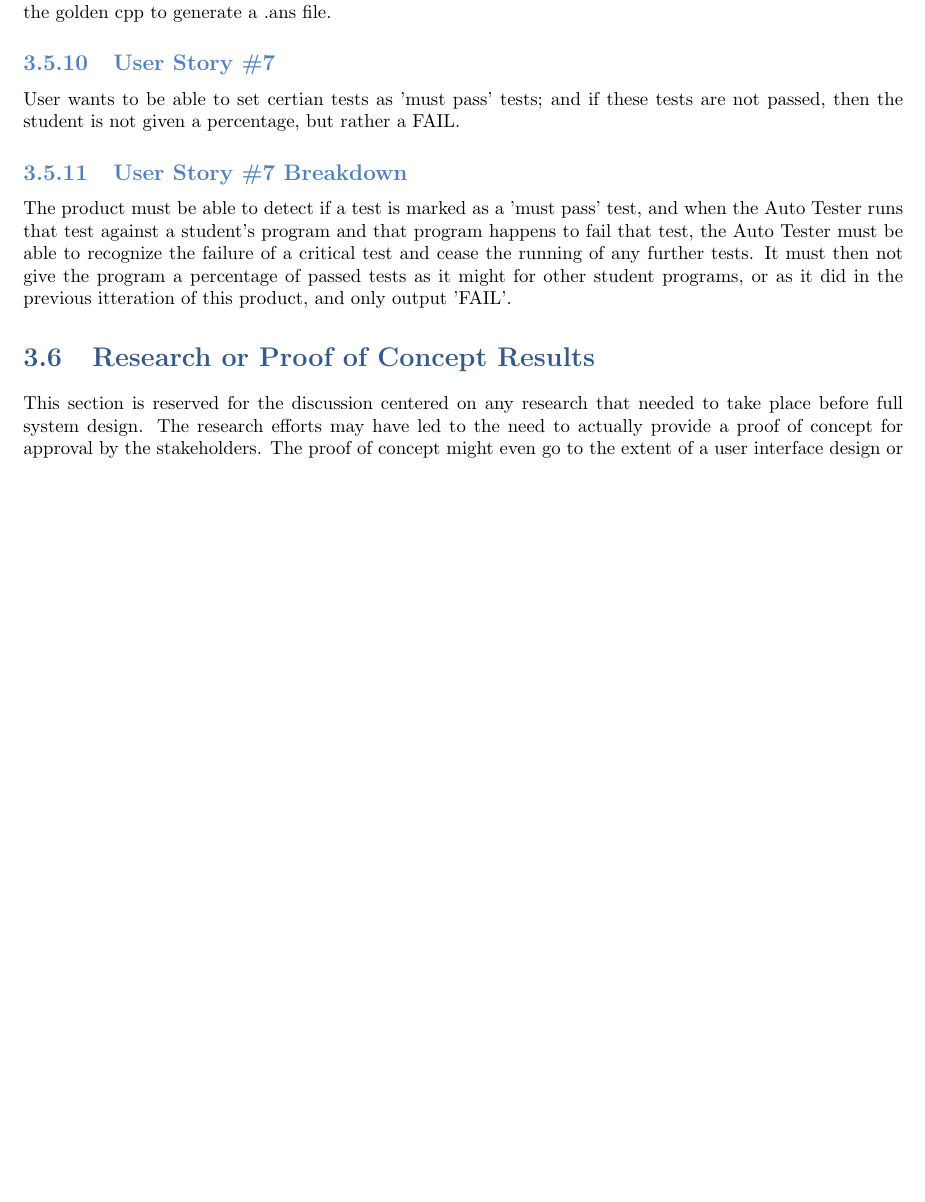
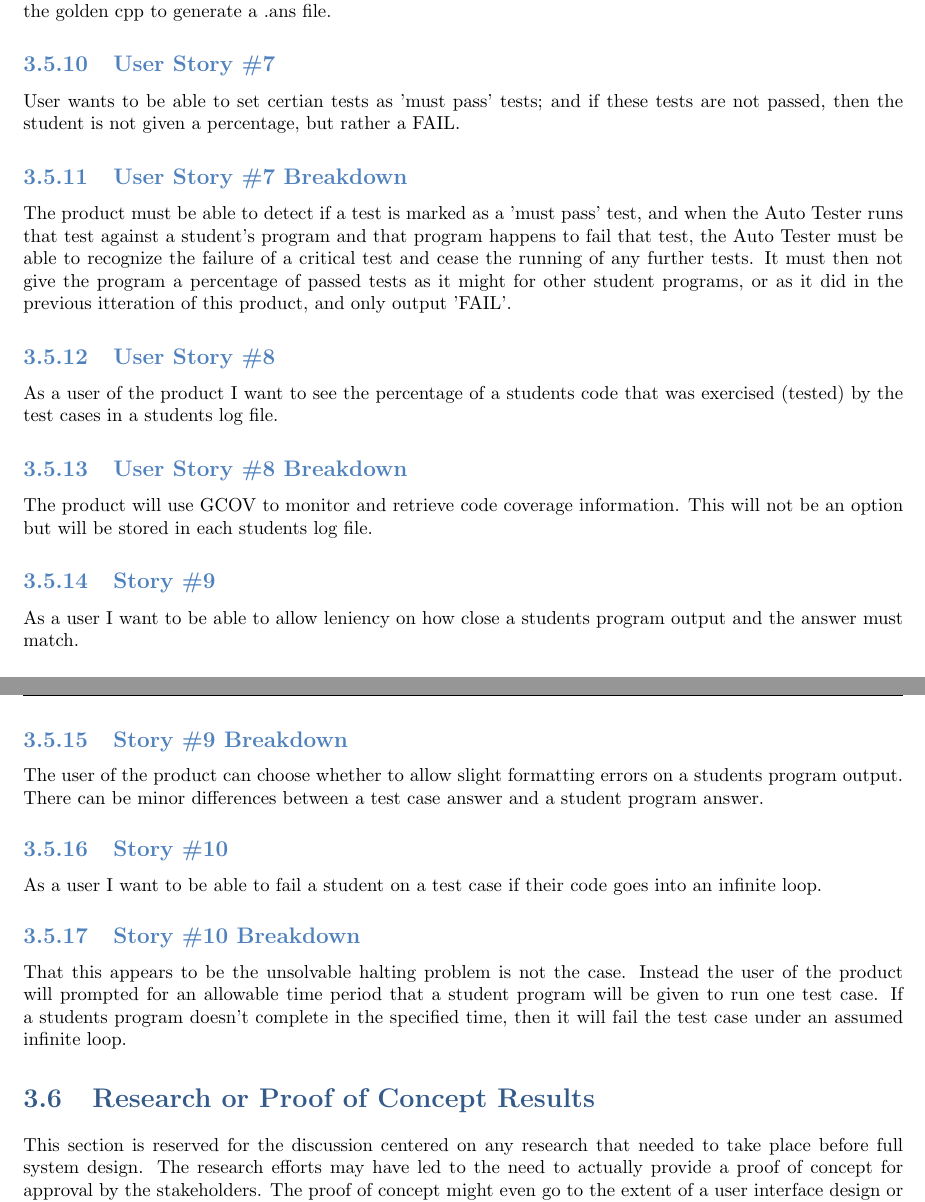
Before and after one commit to bonnebonne/autotest-sp3, a LaTeX book (DesignTemplate/SystemTemplate.tex, which reads DesignTemplate/requirements.tex): part of page 26 of 51 before the commit and two parts of pages 26 and 27 of 53 after it, the two joined at a grey line, cut so that both start at the same text, the shorter picture padded with empty space. Compiled offline with pdfLaTeX.

Commit message:
LaTeX documented up to beg of ch. 4

```diff
--- a/DesignTemplate/requirements.tex
+++ b/DesignTemplate/requirements.tex
@@ -172,6 +184,23 @@ must be able to recognize the failure of a critical test and cease the running o
 It must then not give the program a percentage of passed tests as it might for other student programs,
 or as it did in the previous itteration of this product, and only output 'FAIL'.
 
+\subsection{User Story \#8}
+As a user of the product I want to see the percentage of a students code that was exercised (tested) by the test cases in a students log file.
+
+\subsection{User Story \#8 Breakdown}
+The product will use GCOV to monitor and retrieve code coverage information. This will not be an option but will be stored in each students log file.
+
+\subsection{Story \#9}
+As a user I want to be able to allow leniency on how close a students program output and the answer must match.
+
+\subsection{Story \#9 Breakdown}
+The user of the product can choose whether to allow slight formatting errors on a students program output. There can be minor differences between a test case answer and a student program answer.
+
+\subsection{Story \#10}
+As a user I want to be able to fail a student on a test case if their code goes into an infinite loop.
+
+\subsection{Story \#10 Breakdown}
+That this appears to be the unsolvable halting problem is not the case. Instead the user of the product will prompted for an allowable time period that a student program will be given to run one test case. If a students program doesn't complete in the specified time, then it will fail the test case under an assumed infinite loop.
 
 \section{Research or Proof of Concept Results}
 This section is reserved for the discussion centered on any research that needed
```
Also changed, not shown: DesignTemplate/requirements.tex (14 more changed lines).
